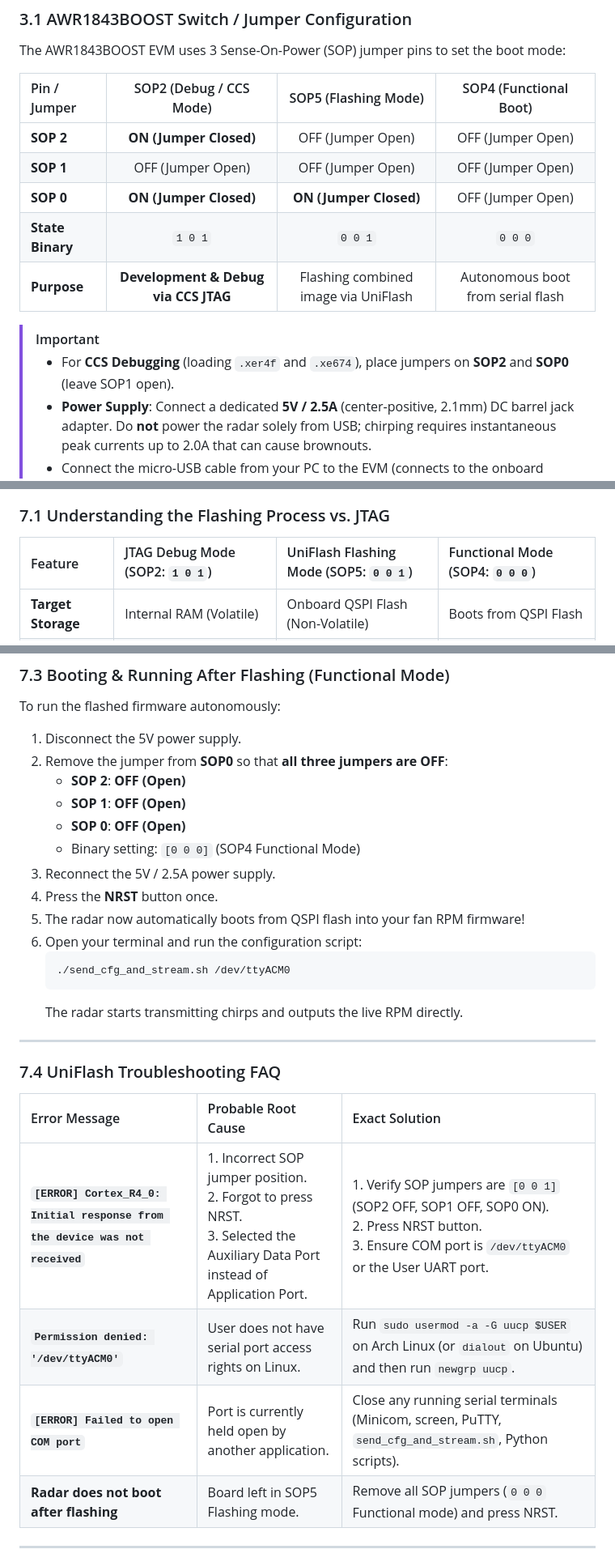
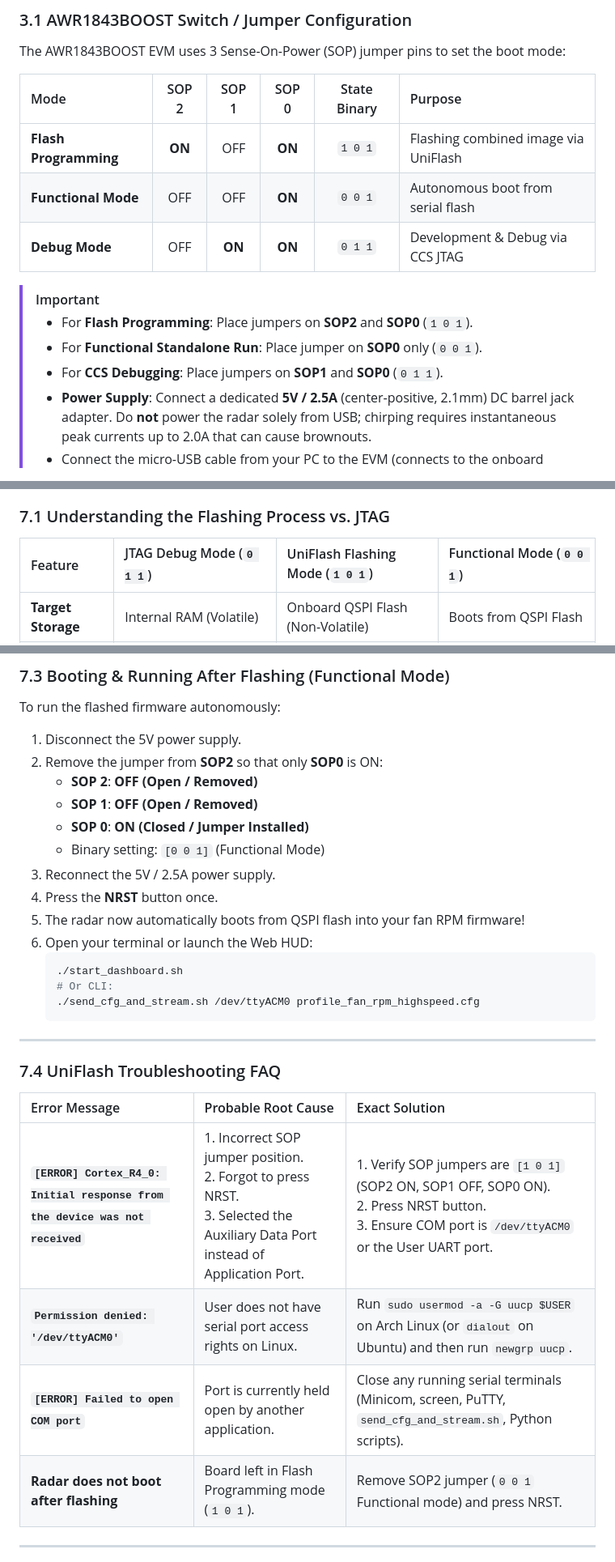
Before and after one commit to Fogyvishnu/AWR1843-Fan-RPM-Radar, a Markdown page: out_of_box_1843_mss/readme.md, 3 parts joined by grey strips. Shown at 81% size. Rendered like a GitHub page.

Commit message:
Update SOP boot modes in documentation: 101 Flash, 001 Functional, 011 Debug

````diff
--- a/out_of_box_1843_mss/readme.md
+++ b/out_of_box_1843_mss/readme.md
@@ -114,16 +114,16 @@ where $\alpha = 0.20$ provides smooth, responsive readings.
 ### 3.1 AWR1843BOOST Switch / Jumper Configuration
 The AWR1843BOOST EVM uses 3 Sense-On-Power (SOP) jumper pins to set the boot mode:
 
-| Pin / Jumper | SOP2 (Debug / CCS Mode) | SOP5 (Flashing Mode) | SOP4 (Functional Boot) |
-| :--- | :---: | :---: | :---: |
-| **SOP 2** | **ON (Jumper Closed)** | OFF (Jumper Open) | OFF (Jumper Open) |
-| **SOP 1** | OFF (Jumper Open) | OFF (Jumper Open) | OFF (Jumper Open) |
-| **SOP 0** | **ON (Jumper Closed)** | **ON (Jumper Closed)** | OFF (Jumper Open) |
-| **State Binary** | `1 0 1` | `0 0 1` | `0 0 0` |
-| **Purpose** | **Development & Debug via CCS JTAG** | Flashing combined image via UniFlash | Autonomous boot from serial flash |
+| Mode | SOP 2 | SOP 1 | SOP 0 | State Binary | Purpose |
+| :--- | :---: | :---: | :---: | :---: | :--- |
+| **Flash Programming** | **ON** | OFF | **ON** | `1 0 1` | Flashing combined image via UniFlash |
+| **Functional Mode** | OFF | OFF | **ON** | `0 0 1` | Autonomous boot from serial flash |
+| **Debug Mode** | OFF | **ON** | **ON** | `0 1 1` | Development & Debug via CCS JTAG |
 
 > [!IMPORTANT]
-> - For **CCS Debugging** (loading `.xer4f` and `.xe674`), place jumpers on **SOP2** and **SOP0** (leave SOP1 open).
+> - For **Flash Programming**: Place jumpers on **SOP2** and **SOP0** (`1 0 1`).
+> - For **Functional Standalone Run**: Place jumper on **SOP0** only (`0 0 1`).
+> - For **CCS Debugging**: Place jumpers on **SOP1** and **SOP0** (`0 1 1`).
 > - **Power Supply**: Connect a dedicated **5V / 2.5A** (center-positive, 2.1mm) DC barrel jack adapter. Do **not** power the radar solely from USB; chirping requires instantaneous peak currents up to 2.0A that can cause brownouts.
 > - Connect the micro-USB cable from your PC to the EVM (connects to the onboard XDS110 debug probe).
 
@@ -271,7 +271,7 @@ Output binary artifacts:
 While JTAG debugging (Section 6) loads the binaries temporarily into internal RAM for development and code iteration, **TI UniFlash allows you to permanently flash the firmware onto the onboard QSPI serial flash memory**. Once flashed, the radar can operate autonomously in standalone mode on power-up without Code Composer Studio or a JTAG debugger!
 
 ### 7.1 Understanding the Flashing Process vs. JTAG
-| Feature | JTAG Debug Mode (SOP2: `1 0 1`) | UniFlash Flashing Mode (SOP5: `0 0 1`) | Functional Mode (SOP4: `0 0 0`) |
+| Feature | JTAG Debug Mode (`0 1 1`) | UniFlash Flashing Mode (`1 0 1`) | Functional Mode (`0 0 1`) |
 | :--- | :--- | :--- | :--- |
 | **Target Storage** | Internal RAM (Volatile) | Onboard QSPI Flash (Non-Volatile) | Boots from QSPI Flash |
 | **Files Used** | `.xer4f` (MSS) + `.xe674` (DSS) | Combined multicore image (`.bin`) | Runs flashed `.bin` |
@@ -329,19 +329,20 @@ While JTAG debugging (Section 6) loads the binaries temporarily into internal RA
 
 To run the flashed firmware autonomously:
 1. Disconnect the 5V power supply.
-2. Remove the jumper from **SOP0** so that **all three jumpers are OFF**:
-   - **SOP 2**: **OFF (Open)**
-   - **SOP 1**: **OFF (Open)**
-   - **SOP 0**: **OFF (Open)**
-   - Binary setting: `[0 0 0]` (SOP4 Functional Mode)
+2. Remove the jumper from **SOP2** so that only **SOP0** is ON:
+   - **SOP 2**: **OFF (Open / Removed)**
+   - **SOP 1**: **OFF (Open / Removed)**
+   - **SOP 0**: **ON (Closed / Jumper Installed)**
+   - Binary setting: `[0 0 1]` (Functional Mode)
 3. Reconnect the 5V / 2.5A power supply.
 4. Press the **NRST** button once.
 5. The radar now automatically boots from QSPI flash into your fan RPM firmware!
-6. Open your terminal and run the configuration script:
+6. Open your terminal or launch the Web HUD:
    ```bash
-   ./send_cfg_and_stream.sh /dev/ttyACM0
+   ./start_dashboard.sh
+   # Or CLI:
+   ./send_cfg_and_stream.sh /dev/ttyACM0 profile_fan_rpm_highspeed.cfg
    ```
-   The radar starts transmitting chirps and outputs the live RPM directly.
 
 ---
 
@@ -349,10 +350,10 @@ To run the flashed firmware autonomously:
 
 | Error Message | Probable Root Cause | Exact Solution |
 | :--- | :--- | :--- |
-| **`[ERROR] Cortex_R4_0: Initial response from the device was not received`** | 1. Incorrect SOP jumper position.<br>2. Forgot to press NRST.<br>3. Selected the Auxiliary Data Port instead of Application Port. | 1. Verify SOP jumpers are `[0 0 1]` (SOP2 OFF, SOP1 OFF, SOP0 ON).<br>2. Press NRST button.<br>3. Ensure COM port is `/dev/ttyACM0` or the User UART port. |
+| **`[ERROR] Cortex_R4_0: Initial response from the device was not received`** | 1. Incorrect SOP jumper position.<br>2. Forgot to press NRST.<br>3. Selected the Auxiliary Data Port instead of Application Port. | 1. Verify SOP jumpers are `[1 0 1]` (SOP2 ON, SOP1 OFF, SOP0 ON).<br>2. Press NRST button.<br>3. Ensure COM port is `/dev/ttyACM0` or the User UART port. |
 | **`Permission denied: '/dev/ttyACM0'`** | User does not have serial port access rights on Linux. | Run `sudo usermod -a -G uucp $USER` on Arch Linux (or `dialout` on Ubuntu) and then run `newgrp uucp`. |
 | **`[ERROR] Failed to open COM port`** | Port is currently held open by another application. | Close any running serial terminals (Minicom, screen, PuTTY, `send_cfg_and_stream.sh`, Python scripts). |
-| **Radar does not boot after flashing** | Board left in SOP5 Flashing mode. | Remove all SOP jumpers (`0 0 0` Functional mode) and press NRST. |
+| **Radar does not boot after flashing** | Board left in Flash Programming mode (`1 0 1`). | Remove SOP2 jumper (`0 0 1` Functional mode) and press NRST. |
 
 ---
 
````
Also changed, not shown: other parts of out_of_box_1843_mss/readme.md (+5 -5 lines), README.md (+20 -20 lines), prebuilt_binaries/README.md (+21 -21 lines).
